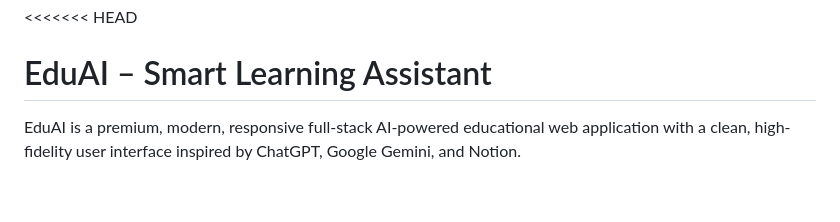
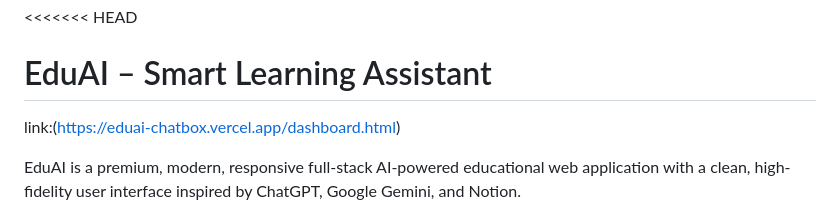
Before and after one commit to kishoreanands/eduai_chatbox_, a Markdown page: README.md, the part around the change. Drawn GitHub-style; blank space fills up the shorter version.

```diff
--- a/README.md
+++ b/README.md
@@ -1,5 +1,6 @@
 <<<<<<< HEAD
 # EduAI – Smart Learning Assistant
+link:(https://eduai-chatbox.vercel.app/dashboard.html)
 
 EduAI is a premium, modern, responsive full-stack AI-powered educational web application with a clean, high-fidelity user interface inspired by ChatGPT, Google Gemini, and Notion.
 
```
